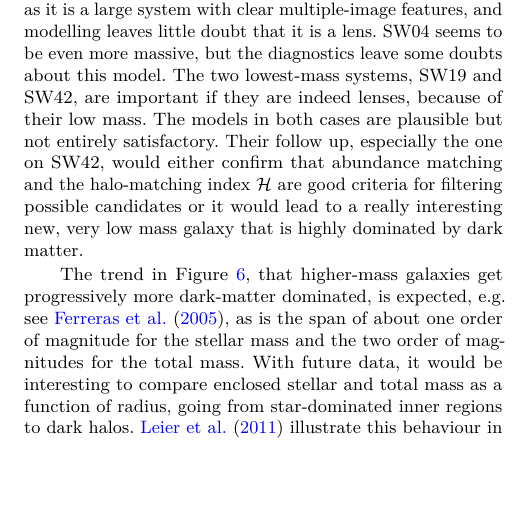
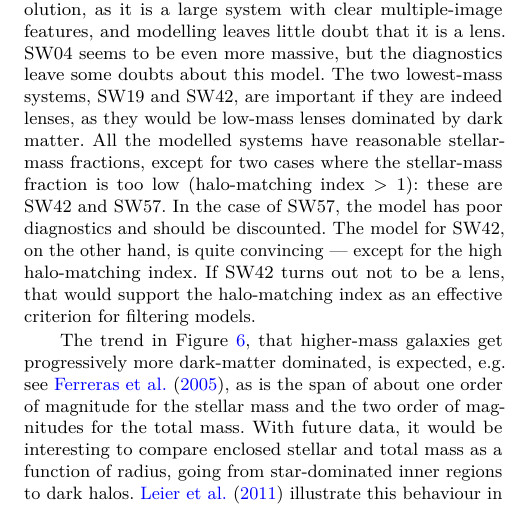
Before and after one commit to RafiKueng/p2, a LaTeX paper (paper2.tex, which reads parts/summary.tex): part of one column of page 5 of 14, cut so that both start at the same text, the shorter picture padded with empty space. Compiled offline with pdfLaTeX; a LaTeX package or settings file that is missing is left out.

Commit message:
adding comments about SW57, fixes #25

```diff
--- a/parts/summary.tex
+++ b/parts/summary.tex
@@ -43,12 +43,14 @@ that it is a lens.
 SW04 seems to be even more massive, but the diagnostics leave some doubts
 about this model.
 The two lowest-mass systems, SW19 and SW42, are
-important if they are indeed lenses, because of their low mass.
-The models in both cases are plausible but not entirely satisfactory.
-Their follow up, especially the one on SW42, would either confirm that
-abundance matching and the halo-matching index $\haloindex$ are good
-criteria for filtering possible candidates or it would lead to a really
-interesting new, very low mass galaxy that is highly dominated by dark matter.
+important if they are indeed lenses, as they would be low-mass lenses dominated
+by dark matter.  All the modelled systems have reasonable stellar-mass
+fractions, except for two cases where the stellar-mass fraction is too low
+(halo-matching index $>1$): these are SW42 and SW57.  In the case of SW57, the
+model has poor diagnostics and should be discounted.  The model for SW42, on the
+other hand, is quite convincing --- except for the high halo-matching index.
+If SW42 turns out not to be a lens, that would support the halo-matching index
+as an effective criterion for filtering models.
 
 The trend in Figure~\ref{fig:stelmass}, that higher-mass galaxies get
 progressively more dark-matter dominated, is expected,
```
Also changed, not shown: paper2.tex (+1 -1 lines), parts/app.tex (+1 -1 lines).
